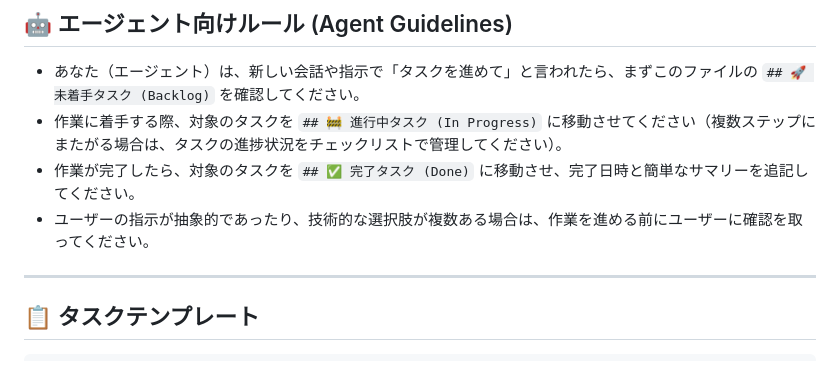
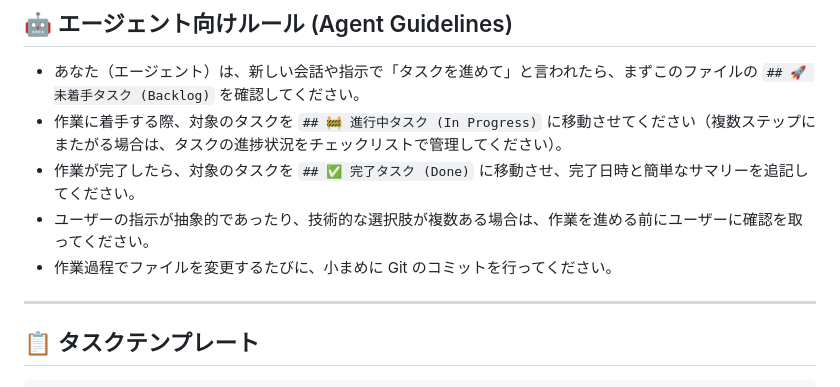
Before and after one commit to Ryotakobayash/Portfolio, a Markdown page: AGENT_TODO.md, the part around the change. Rendered like a GitHub page.

Commit message:
docs: AGENT_TODO.md のエージェント向けガイドラインに Git コミットルールを追記

```diff
--- a/AGENT_TODO.md
+++ b/AGENT_TODO.md
@@ -14,6 +14,7 @@
 - 作業に着手する際、対象のタスクを `## 🚧 進行中タスク (In Progress)` に移動させてください（複数ステップにまたがる場合は、タスクの進捗状況をチェックリストで管理してください）。
 - 作業が完了したら、対象のタスクを `## ✅ 完了タスク (Done)` に移動させ、完了日時と簡単なサマリーを追記してください。
 - ユーザーの指示が抽象的であったり、技術的な選択肢が複数ある場合は、作業を進める前にユーザーに確認を取ってください。
+- 作業過程でファイルを変更するたびに、小まめに Git のコミットを行ってください。
 
 ---
 
```
